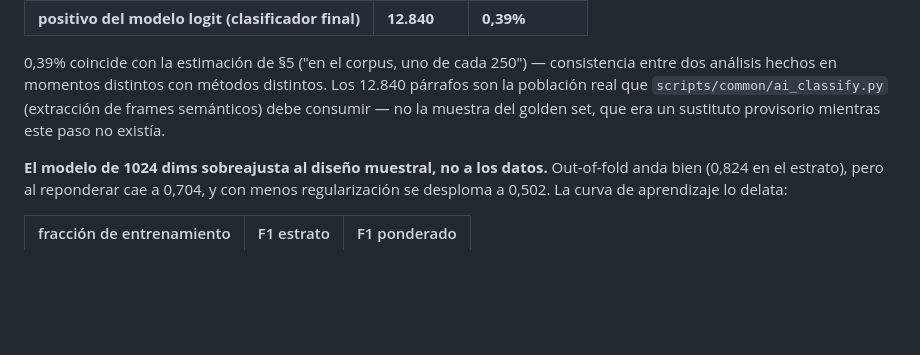
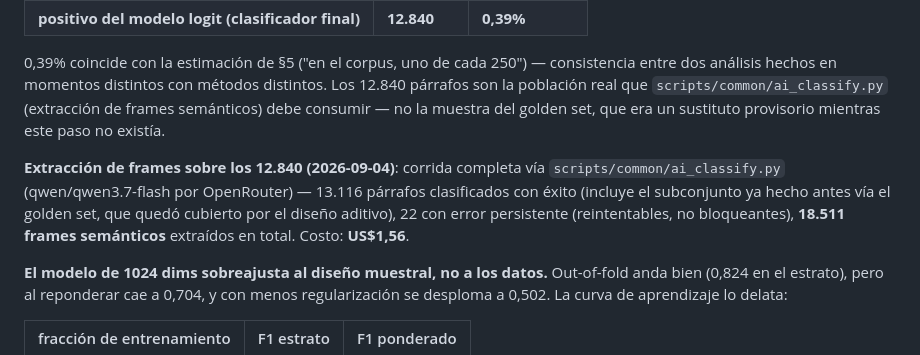
Before and after one commit to mrbungie/ai_disclosure_analysis, a Markdown page: docs/prefilter_evaluation.md, the part around the change. Drawn GitHub-style; blank space fills up the shorter version.

Commit message:
Record the frame-extraction run over the deployed prefilter's population
13,116 paragraphs classified (12,840 prefilter-positive + the earlier
golden-set-derived overlap, kept per the additive design), 18,511 semantic
frames extracted, 22 persistent errors (retryable), $1.56 total cost.

Co-Authored-By: Claude Sonnet 5 <noreply@anthropic.com>
Claude-Session: https://claude.ai/code/session_016wAYjLADW4kguLGrVgVtRR

```diff
--- a/docs/prefilter_evaluation.md
+++ b/docs/prefilter_evaluation.md
@@ -436,6 +436,13 @@ distintos. Los 12.840 párrafos son la población real que
 consumir — no la muestra del golden set, que era un sustituto provisorio
 mientras este paso no existía.
 
+**Extracción de frames sobre los 12.840 (2026-09-04)**: corrida completa vía
+`scripts/common/ai_classify.py` (qwen/qwen3.7-flash por OpenRouter) —
+13.116 párrafos clasificados con éxito (incluye el subconjunto ya hecho
+antes vía el golden set, que quedó cubierto por el diseño aditivo), 22
+con error persistente (reintentables, no bloqueantes), **18.511 frames
+semánticos** extraídos en total. Costo: **US$1,56**.
+
 **El modelo de 1024 dims sobreajusta al diseño muestral, no a los datos.**
 Out-of-fold anda bien (0,824 en el estrato), pero al reponderar cae a 0,704, y
 con menos regularización se desploma a 0,502. La curva de aprendizaje lo delata:
```
